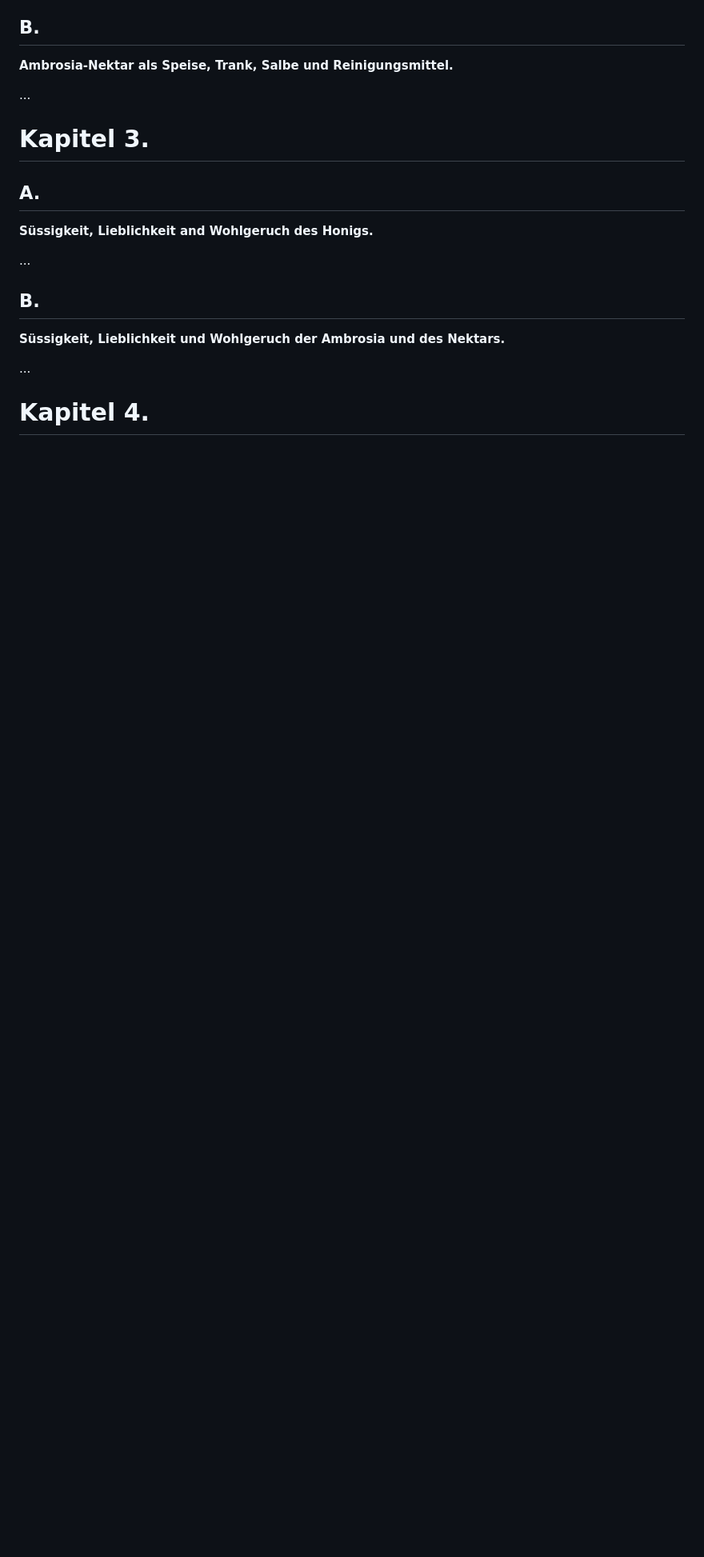
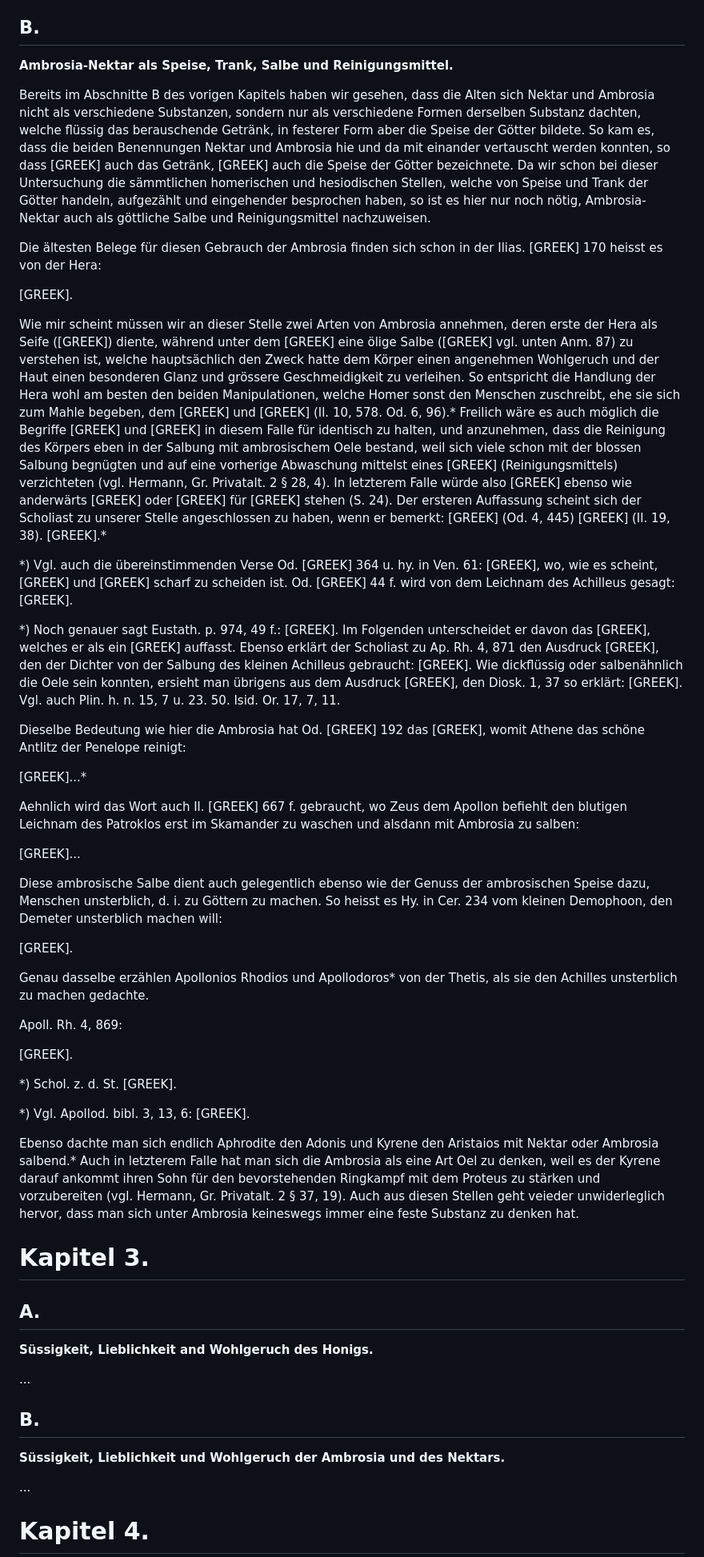
Before and after one commit to solaranamnesis/wilhelm-heinrich-roscher, a Markdown page: nektar-ambrosia/full-text-german.md, the part around the change. Shown at 80% size. GitHub-like rendering; blank space fills up the shorter version.

```diff
--- a/nektar-ambrosia/full-text-german.md
+++ b/nektar-ambrosia/full-text-german.md
@@ -539,7 +539,42 @@ Schliesslich kommt in diesem Zusammenhange der Honig auch als Reinigungsmittel (
 
 **Ambrosia-Nektar als Speise, Trank, Salbe und Reinigungsmittel.**
 
-...
+Bereits im Abschnitte B des vorigen Kapitels haben wir gesehen, dass die Alten sich Nektar und Ambrosia nicht als verschiedene Substanzen, sondern nur als verschiedene Formen derselben Substanz dachten, welche flüssig das berauschende Getränk, in festerer Form aber die Speise der Götter bildete. So kam es, dass die beiden Benennungen Nektar und Ambrosia hie und da mit einander vertauscht werden konnten, so dass [GREEK] auch das Getränk, [GREEK] auch die Speise der Götter bezeichnete. Da wir schon bei dieser Untersuchung die sämmtlichen homerischen und hesiodischen Stellen, welche von Speise und Trank der Götter handeln, aufgezählt und eingehender besprochen haben, so ist es hier nur noch nötig, Ambrosia-Nektar auch als göttliche Salbe und Reinigungsmittel nachzuweisen.
+
+Die ältesten Belege für diesen Gebrauch der Ambrosia finden sich schon in der Ilias. [GREEK] 170 heisst es von der Hera:
+
+[GREEK].
+
+Wie mir scheint müssen wir an dieser Stelle zwei Arten von Ambrosia annehmen, deren erste der Hera als Seife ([GREEK]) diente, während unter dem [GREEK] eine ölige Salbe ([GREEK] vgl. unten Anm. 87) zu verstehen ist, welche hauptsächlich den Zweck hatte dem Körper einen angenehmen Wohlgeruch und der Haut einen besonderen Glanz und grössere Geschmeidigkeit zu verleihen. So entspricht die Handlung der Hera wohl am besten den beiden Manipulationen, welche Homer sonst den Menschen zuschreibt, ehe sie sich zum Mahle begeben, dem [GREEK] und [GREEK] (Il. 10, 578. Od. 6, 96).* Freilich wäre es auch möglich die Begriffe [GREEK] und [GREEK] in diesem Falle für identisch zu halten, und anzunehmen, dass die Reinigung des Körpers eben in der Salbung mit ambrosischem Oele bestand, weil sich viele schon mit der blossen Salbung begnügten und auf eine vorherige Abwaschung mittelst eines [GREEK] (Reinigungsmittels) verzichteten (vgl. Hermann, Gr. Privatalt. 2 § 28, 4). In letzterem Falle würde also [GREEK] ebenso wie anderwärts [GREEK] oder [GREEK] für [GREEK] stehen (S. 24). Der ersteren Auffassung scheint sich der Scholiast zu unserer Stelle angeschlossen zu haben, wenn er bemerkt: [GREEK] (Od. 4, 445) [GREEK] (Il. 19, 38). [GREEK].*
+
+*) Vgl. auch die übereinstimmenden Verse Od. [GREEK] 364 u. hy. in Ven. 61: [GREEK], wo, wie es scheint, [GREEK] und [GREEK] scharf zu scheiden ist. Od. [GREEK] 44 f. wird von dem Leichnam des Achilleus gesagt: [GREEK].
+
+*) Noch genauer sagt Eustath. p. 974, 49 f.: [GREEK]. Im Folgenden unterscheidet er davon das [GREEK], welches er als ein [GREEK] auffasst. Ebenso erklärt der Scholiast zu Ap. Rh. 4, 871 den Ausdruck [GREEK], den der Dichter von der Salbung des kleinen Achilleus gebraucht: [GREEK]. Wie dickflüssig oder salbenähnlich die Oele sein konnten, ersieht man übrigens aus dem Ausdruck [GREEK], den Diosk. 1, 37 so erklärt: [GREEK]. Vgl. auch Plin. h. n. 15, 7 u. 23. 50. Isid. Or. 17, 7, 11.
+
+Dieselbe Bedeutung wie hier die Ambrosia hat Od. [GREEK] 192 das [GREEK], womit Athene das schöne Antlitz der Penelope reinigt:
+
+[GREEK]...*
+
+Aehnlich wird das Wort auch Il. [GREEK] 667 f. gebraucht, wo Zeus dem Apollon befiehlt den blutigen Leichnam des Patroklos erst im Skamander zu waschen und alsdann mit Ambrosia zu salben:
+
+[GREEK]...
+
+Diese ambrosische Salbe dient auch gelegentlich ebenso wie der Genuss der ambrosischen Speise dazu, Menschen unsterblich, d. i. zu Göttern zu machen. So heisst es Hy. in Cer. 234 vom kleinen Demophoon, den Demeter unsterblich machen will:
+
+[GREEK].
+
+Genau dasselbe erzählen Apollonios Rhodios und Apollodoros* von der Thetis, als sie den Achilles unsterblich zu machen gedachte.
+
+Apoll. Rh. 4, 869:
+
+[GREEK].
+
+*) Schol. z. d. St. [GREEK].
+
+*) Vgl. Apollod. bibl. 3, 13, 6: [GREEK].
+
+Ebenso dachte man sich endlich Aphrodite den Adonis und Kyrene den Aristaios mit Nektar oder Ambrosia salbend.* Auch in letzterem Falle hat man sich die Ambrosia als eine Art Oel zu denken, weil es der Kyrene darauf ankommt ihren Sohn für den bevorstehenden Ringkampf mit dem Proteus zu stärken und vorzubereiten (vgl. Hermann, Gr. Privatalt. 2
+§ 37, 19). Auch aus diesen Stellen geht veieder unwiderleglich hervor, dass man sich unter Ambrosia keineswegs immer eine feste Substanz zu denken hat.
 
 # Kapitel 3.
 
```
